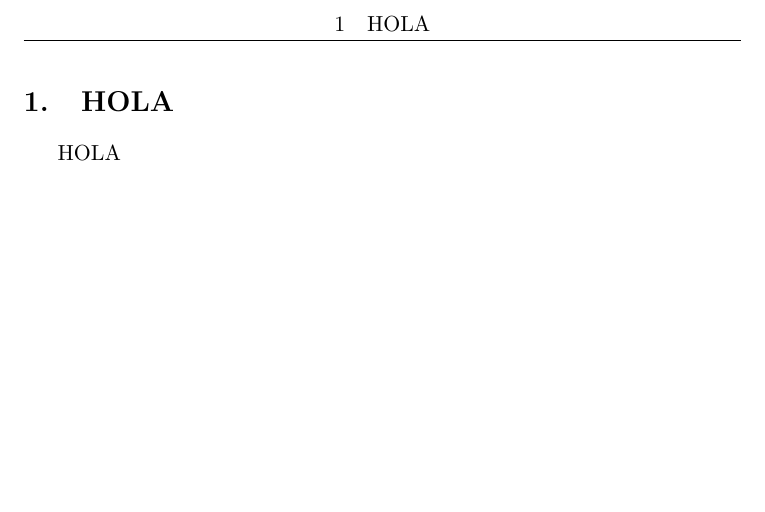
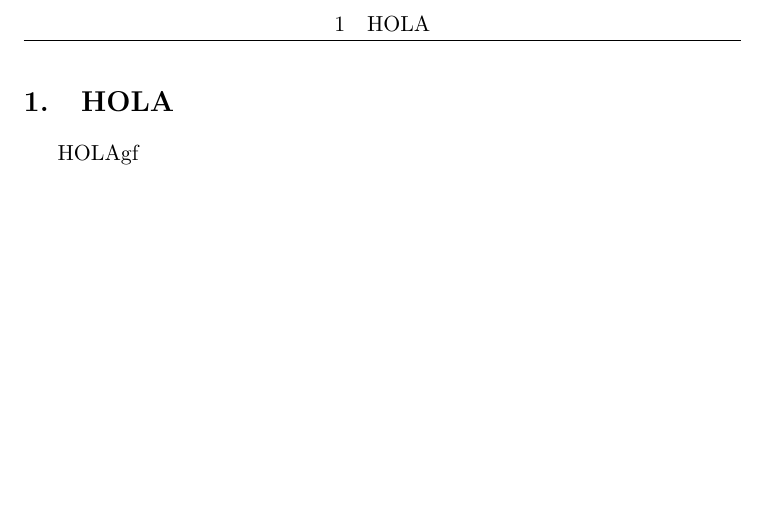
Before and after one commit to Elolawyn/ISSBCDiagnostico, a LaTeX document (documento/latex/proyecto.tex): part of page 3 of 3, cut so that both start at the same text. Compiled offline with pdfLaTeX.

Commit message:
cambio de hola

```diff
--- a/documento/latex/proyecto.tex
+++ b/documento/latex/proyecto.tex
@@ -79,5 +79,5 @@
 	% Contenido
 	%***************************************************************************************************
 	\section{HOLA}
-	HOLA
+	HOLAgf
 \end{document}
```
